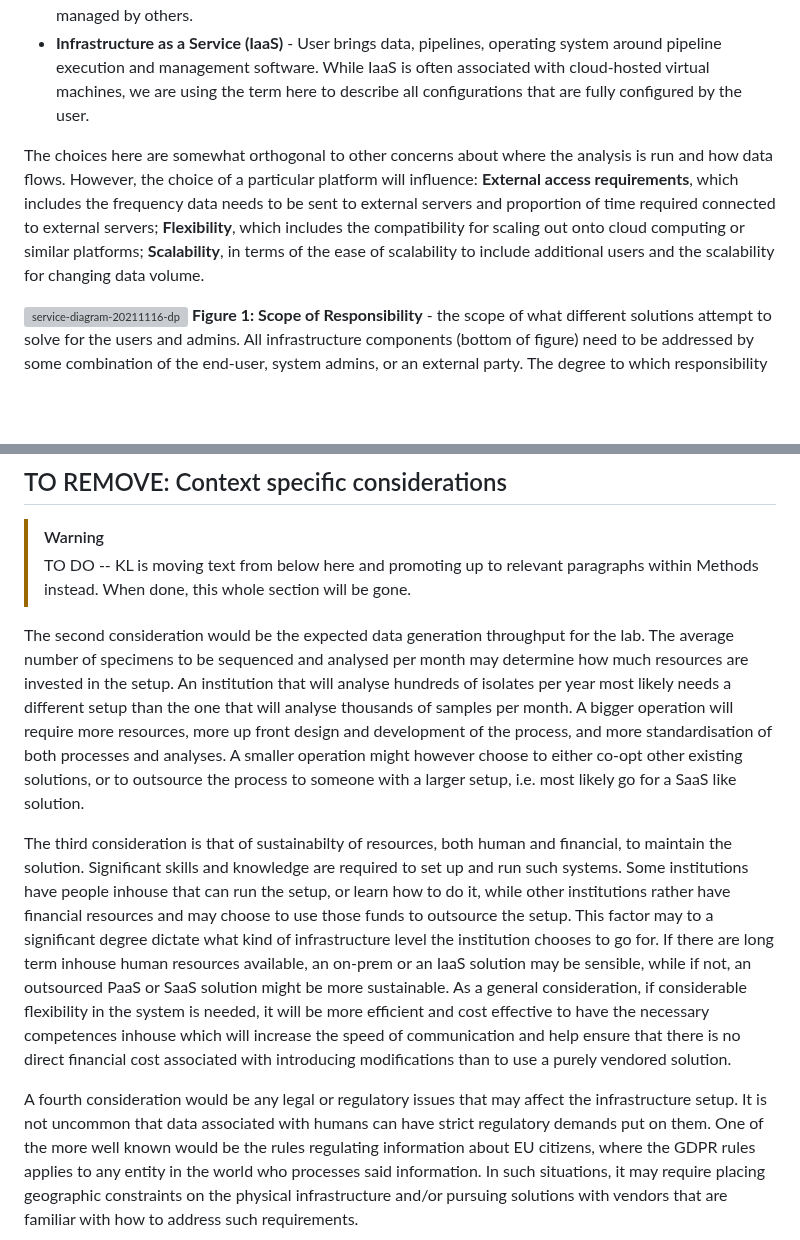
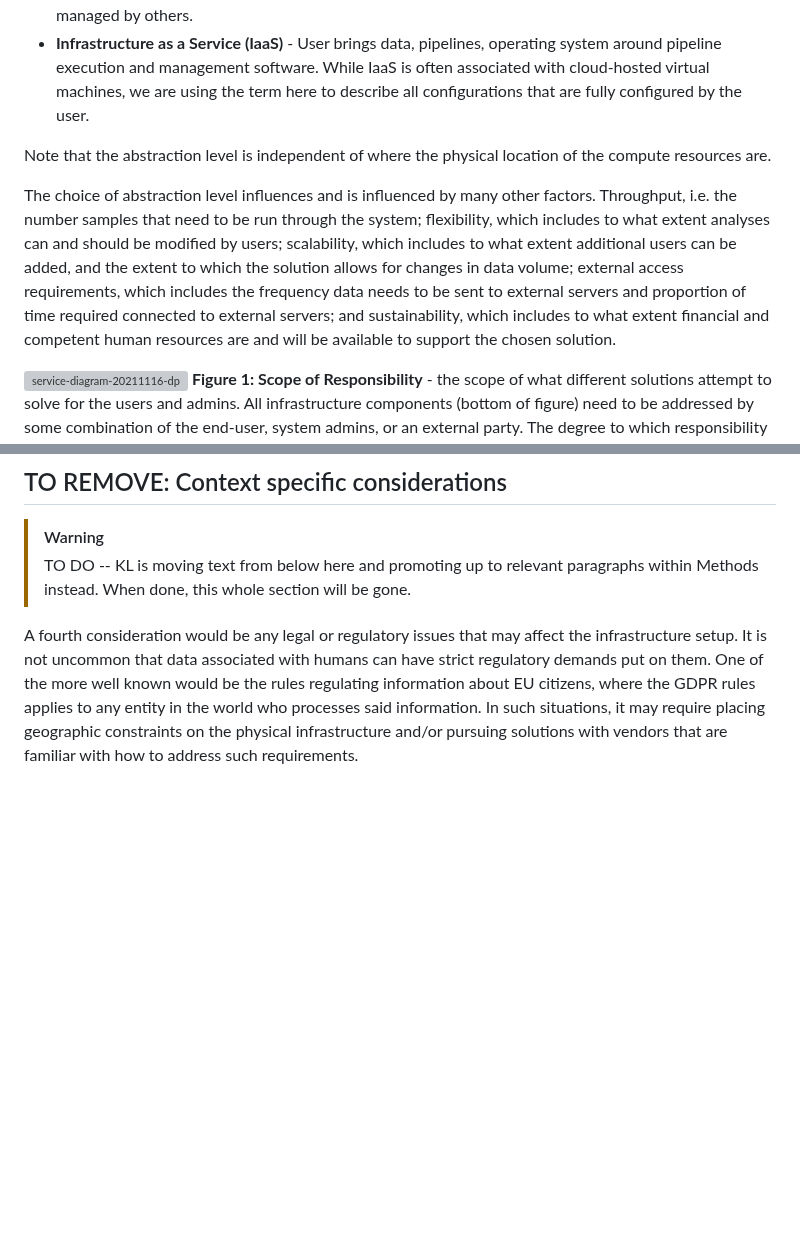
Before and after one commit to pha4ge/infrastructure-resources, a Markdown page: docs/recommendations.md, 2 parts joined by grey strips. Rendered like a GitHub page; blank space fills up the shorter version; grey boxes are pictures that could not be loaded.

Commit message:
Update recommendations.md
Moved second and third consideration into Layers of Abstraction

```diff
--- a/docs/recommendations.md
+++ b/docs/recommendations.md
@@ -83,7 +83,9 @@ There are a multitude of options for bioinformatic computing infrastructure depl
  - **Platform as a Service (PaaS)** - User brings data and pipelines. All hardware resources and data are managed by others.
  - **Infrastructure as a Service (IaaS)** - User brings data, pipelines, operating system around pipeline execution and management software. While IaaS is often associated with cloud-hosted virtual machines, we are using the term here to describe all configurations that are fully configured by the user.
 
-The choices here are somewhat orthogonal to other concerns about where the analysis is run and how data flows. However, the choice of a particular platform will influence: **External access requirements**, which includes the frequency data needs to be sent to external servers and proportion of time required connected to external servers; **Flexibility**, which includes the compatibility for scaling out onto cloud computing or similar platforms; **Scalability**, in terms of the ease of scalability to include additional users and the scalability for changing data volume.
+Note that the abstraction level is independent of where the physical location of the compute resources are.
+
+The choice of abstraction level influences and is influenced by many other factors. Throughput, i.e. the number samples that need to be run through the system; flexibility, which includes to what extent analyses can and should be modified by users; scalability, which includes to what extent additional users can be added, and the extent to which the solution allows for changes in data volume; external access requirements, which includes the frequency data needs to be sent to external servers and proportion of time required connected to external servers; and sustainability, which includes to what extent financial and competent human resources are and will be available to support the chosen solution.
 
 ![service-diagram-20211116-dp](https://github.com/pha4ge/infrastructure-resources/assets/8513746/d0c66464-28ba-4467-8f20-b0a39cc65d5c)
 **Figure 1: Scope of Responsibility** - the scope of what different solutions attempt to solve for the users and admins. All infrastructure components (bottom of figure) need to be addressed by some combination of the end-user, system admins, or an external party. The degree to which responsibility can be deferred to a third party depends on the solution chosen. For example, on the IaaS level, a research group will also need to provide their own solution for orchestrating infrastructure (including software installation, selecting and installing a pipeline executor and installing pipelines), which would be solved via SaaS. Thus, selecting a lower level of abstraction introduces additional flexibility with the burden of additional complexity for the users.
@@ -194,8 +196,5 @@ Ultimately, the primary purpose of computing infrastructure is to manage data an
 > [!WARNING]
 > TO DO -- KL is moving text from below here and promoting up to relevant paragraphs within Methods instead. When done, this whole section will be gone.
 
-The second consideration would be the expected data generation throughput for the lab. The average number of specimens to be sequenced and analysed per month may determine how much resources are invested in the setup. An institution that will analyse hundreds of isolates per year most likely needs a different setup than the one that will analyse thousands of samples per month. A bigger operation will require more resources, more up front design and development of the process, and more standardisation of both processes and analyses. A smaller operation might however choose to either co-opt other existing solutions, or to outsource the process to someone with a larger setup, i.e. most likely go for a SaaS like solution.
-
-The third consideration is that of sustainabilty of resources, both human and financial, to maintain the solution. Significant skills and knowledge are required to set up and run such systems. Some institutions have people inhouse that can run the setup, or learn how to do it, while other institutions rather have financial resources and may choose to use those funds to outsource the setup. This factor may to a significant degree dictate what kind of infrastructure level the institution chooses to go for. If there are long term inhouse human resources available, an on-prem or an IaaS solution may be sensible, while if not, an outsourced PaaS or SaaS solution might be more sustainable. As a general consideration, if considerable flexibility in the system is needed, it will be more efficient and cost effective to have the necessary competences inhouse which will increase the speed of communication and help ensure that there is no direct financial cost associated with introducing modifications than to use a purely vendored solution.
 
 A fourth consideration would be any legal or regulatory issues that may affect the infrastructure setup. It is not uncommon that data associated with humans can have strict regulatory demands put on them. One of the more well known would be the rules regulating information about EU citizens, where the GDPR rules applies to any entity in the world who processes said information. In such situations, it may require placing geographic constraints on the physical infrastructure and/or pursuing solutions with vendors that are familiar with how to address such requirements.
```
